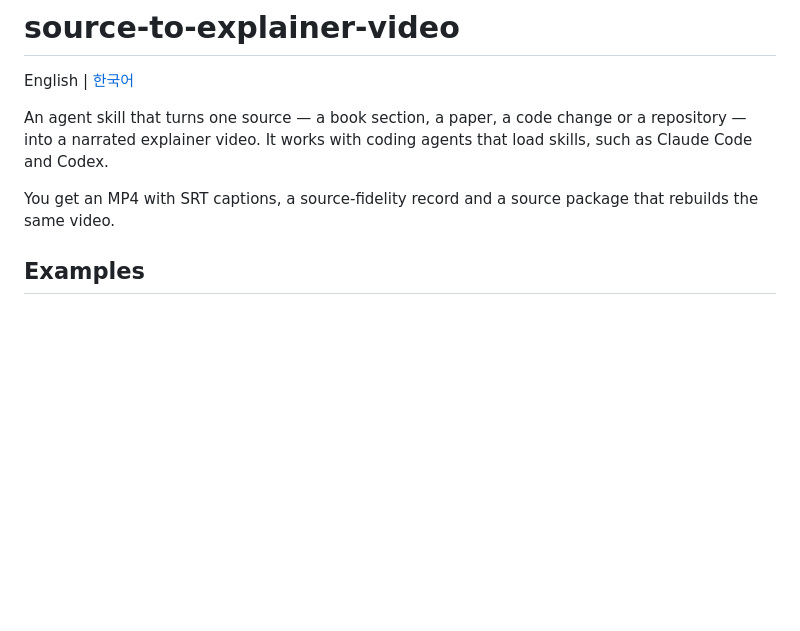
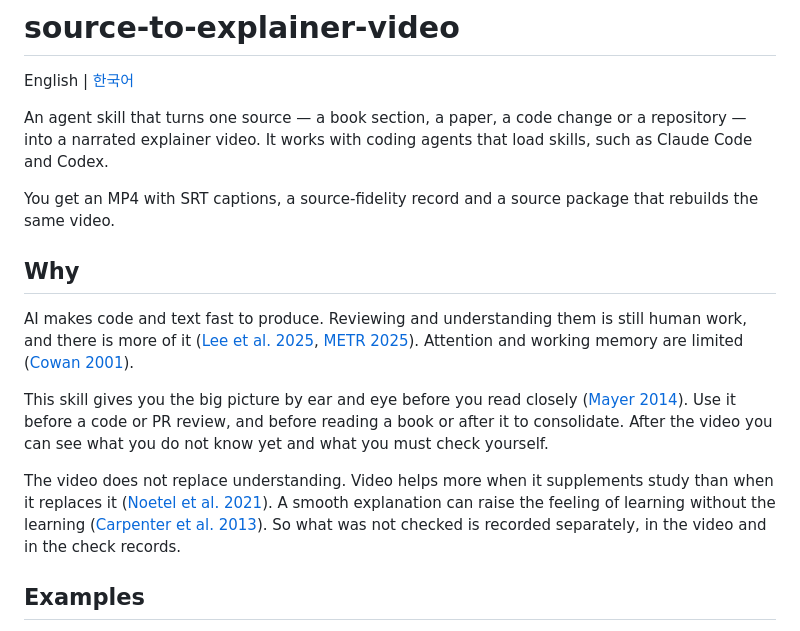
Before and after one commit to denim-claw/source-to-explainer-video, a Markdown page: README.md, the part around the change. Drawn GitHub-style; blank space fills up the shorter version.

```diff
--- a/README.md
+++ b/README.md
@@ -6,6 +6,19 @@ An agent skill that turns one source — a book section, a paper, a code change
 It works with coding agents that load skills, such as Claude Code and Codex.
 
 You get an MP4 with SRT captions, a source-fidelity record and a source package that rebuilds the same video.
+
+## Why
+
+AI makes code and text fast to produce. Reviewing and understanding them is still human work, and there
+is more of it ([Lee et al. 2025](https://doi.org/10.1145/3706598.3713778), [METR 2025](https://metr.org/blog/2025-07-10-early-2025-ai-experienced-os-dev-study/)). Attention and working memory are limited ([Cowan 2001](https://doi.org/10.1017/s0140525x01003922)).
+
+This skill gives you the big picture by ear and eye before you read closely ([Mayer 2014](https://www.cambridge.org/core/books/cambridge-handbook-of-multimedia-learning/principles-for-managing-essential-processing-in-multimedia-learning-segmenting-pretraining-and-modality-principles/DD24C2F48B9B1277CE59F78276110258)). Use it
+before a code or PR review, and before reading a book or after it to consolidate. After the video you can see
+what you do not know yet and what you must check yourself.
+
+The video does not replace understanding. Video helps more when it supplements study than when it replaces it
+([Noetel et al. 2021](https://doi.org/10.3102/0034654321990713)). A smooth explanation can raise the feeling of learning without the learning
+([Carpenter et al. 2013](https://doi.org/10.3758/s13423-013-0442-z)). So what was not checked is recorded separately, in the video and in the check records.
 
 ## Examples
 
```
Also changed, not shown: README.ko.md (+13 -0 lines).
